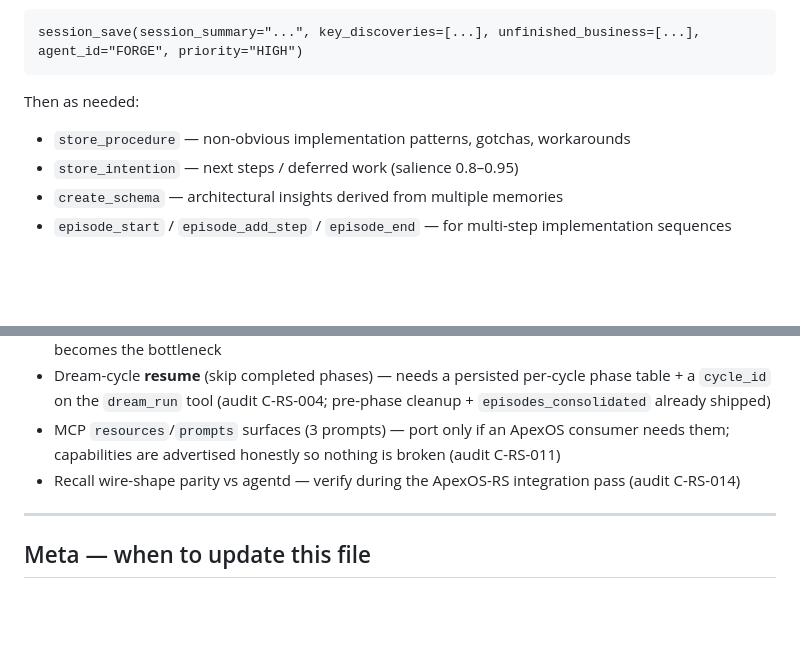
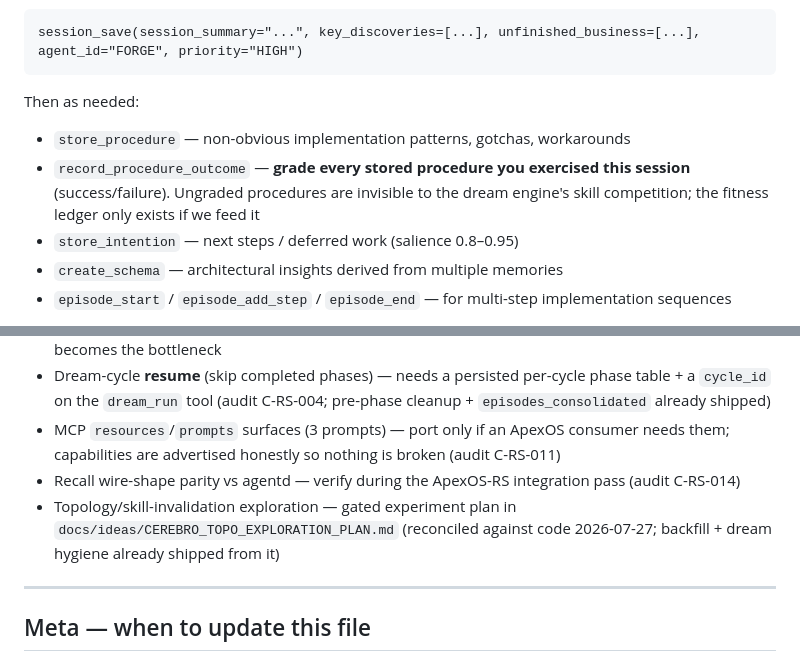
Before and after one commit to buckster123/CerebroCortex-RS, a Markdown page: CLAUDE.md, 2 parts joined by grey strips. GitHub-like rendering; blank space fills up the shorter version.

````diff
--- a/CLAUDE.md
+++ b/CLAUDE.md
@@ -151,6 +151,7 @@ session_save(session_summary="...", key_discoveries=[...], unfinished_business=[
 ```
 Then as needed:
 - `store_procedure` — non-obvious implementation patterns, gotchas, workarounds
+- `record_procedure_outcome` — **grade every stored procedure you exercised this session** (success/failure). Ungraded procedures are invisible to the dream engine's skill competition; the fitness ledger only exists if we feed it
 - `store_intention` — next steps / deferred work (salience 0.8–0.95)
 - `create_schema` — architectural insights derived from multiple memories
 - `episode_start` / `episode_add_step` / `episode_end` — for multi-step implementation sequences
@@ -218,6 +219,7 @@ This feeds the knowledge graph. Dream cycles (`dream_run`) then consolidate acro
 - Dream-cycle **resume** (skip completed phases) — needs a persisted per-cycle phase table + a `cycle_id` on the `dream_run` tool (audit C-RS-004; pre-phase cleanup + `episodes_consolidated` already shipped)
 - MCP `resources`/`prompts` surfaces (3 prompts) — port only if an ApexOS consumer needs them; capabilities are advertised honestly so nothing is broken (audit C-RS-011)
 - Recall wire-shape parity vs agentd — verify during the ApexOS-RS integration pass (audit C-RS-014)
+- Topology/skill-invalidation exploration — gated experiment plan in `docs/ideas/CEREBRO_TOPO_EXPLORATION_PLAN.md` (reconciled against code 2026-07-27; backfill + dream hygiene already shipped from it)
 
 ---
 
````
Also changed, not shown: docs/ideas/CEREBRO_TOPO_EXPLORATION_PLAN.md (added, +206 -0 lines).
